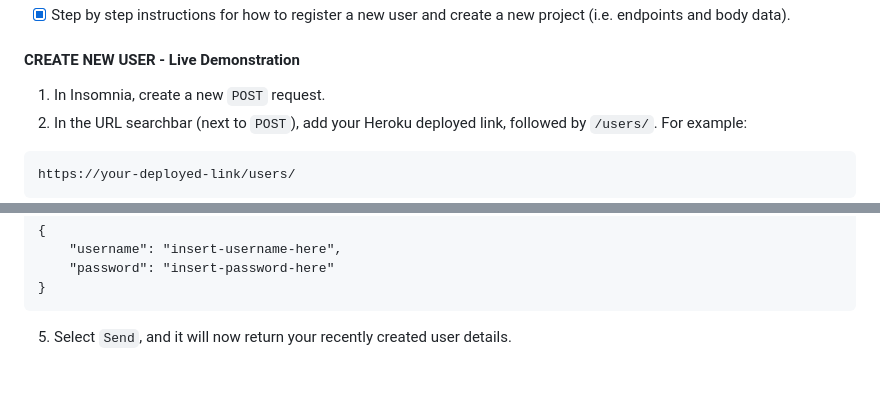
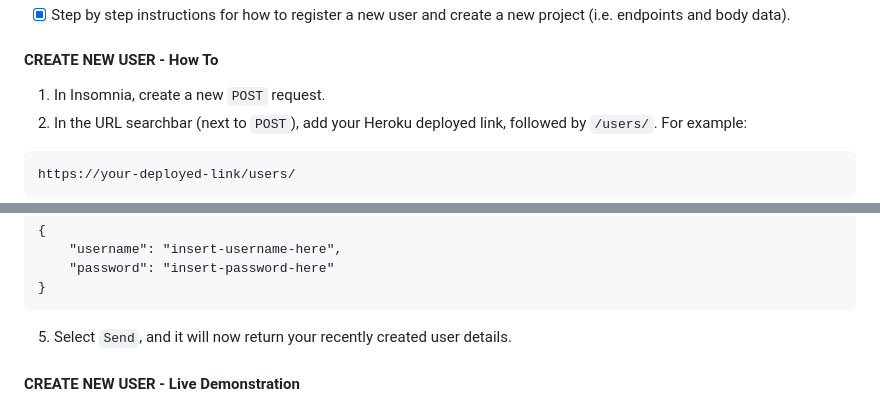
Before and after one commit to AshleighCodes/crowdfunding_back_end, a Markdown page: README.md, 2 parts joined by grey strips. GitHub-like rendering; blank space fills up the shorter version.

````diff
--- a/README.md
+++ b/README.md
@@ -91,7 +91,7 @@ Please include the following in your readme doc:
 - [X] A screenshot of Insomnia, demonstrating a token being returned (see below).
 ![TOKEN Request - Deployed Heroku](./README_img/Screenshot_TokenRequest.gif)
 - [X] Step by step instructions for how to register a new user and create a new project (i.e. endpoints and body data).
-####  CREATE NEW USER - Live Demonstration
+####  CREATE NEW USER - How To
 1. In Insomnia, create a new `POST` request.
 2. In the URL searchbar (next to `POST`), add your Heroku deployed link, followed by `/users/`. For example:
 ```
@@ -106,6 +106,7 @@ https://your-deployed-link/users/
 }
 ```
 5. Select `Send`, and it will now return your recently created user details.
+####  CREATE NEW USER - Live Demonstration
 ![CREATE NEW USER - Deployed Heroku](./README_img/Screenshot_CreateNewUser.gif)
 ####  CREATE NEW PROJECT - Live Demonstration
 ![CREATE NEW PROJECT - Deployed Heroku](./README_img/Screenshot_CreateNewProject.gif)
````
